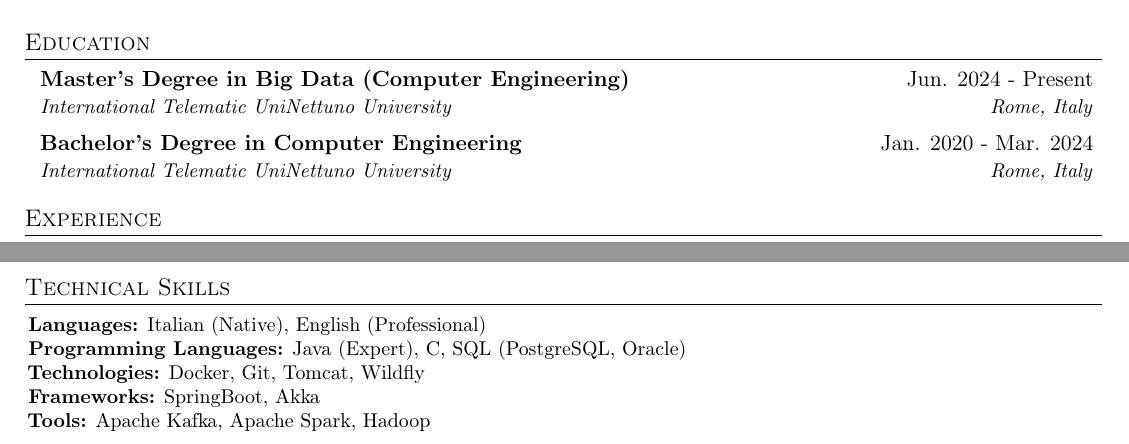
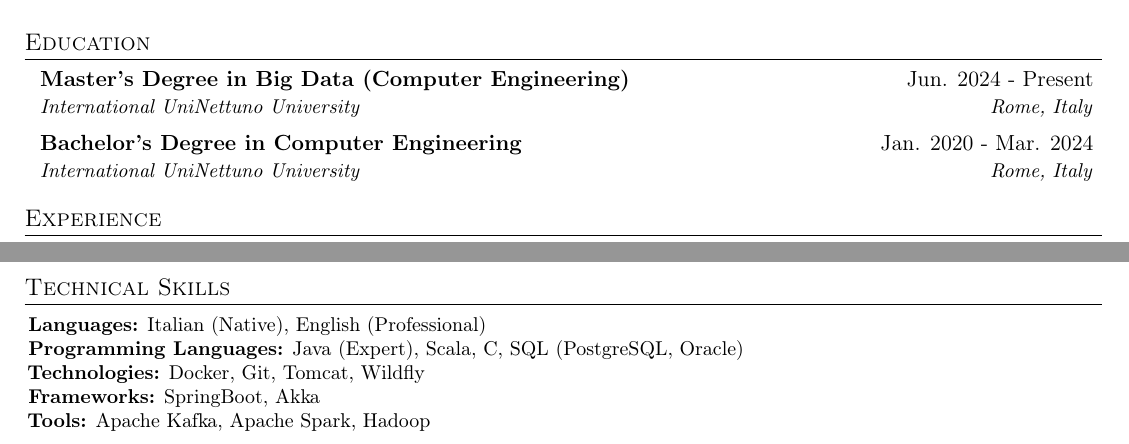
Before and after one commit to ddonazz/CV, a LaTeX document (main.tex): two parts of the page, joined at a grey line, cut so that both start at the same text. Compiled offline with pdfLaTeX.

Commit message:
tolto telematic

```diff
--- a/main.tex
+++ b/main.tex
@@ -113,12 +113,12 @@
         \resumeSubheading
             {Master's Degree in Big Data (Computer Engineering)}
             {Jun. 2024 - Present}
-            {International Telematic UniNettuno University}
+            {International UniNettuno University}
             {Rome, Italy}
         \resumeSubheading
             {Bachelor's Degree in Computer Engineering}
             {Jan. 2020 - Mar. 2024}
-            {International Telematic UniNettuno University}
+            {International UniNettuno University}
             {Rome, Italy}
 
     \resumeSubHeadingListEnd
@@ -164,7 +164,7 @@
     \begin{itemize}[leftmargin=0.025in, label={}]
         \small{\item{
             \textbf{Languages:} Italian (Native), English (Professional) \\
-            \textbf{Programming Languages:} Java (Expert), C, SQL (PostgreSQL, Oracle) \\
+            \textbf{Programming Languages:} Java (Expert), Scala, C, SQL (PostgreSQL, Oracle) \\
             \textbf{Technologies:} Docker, Git, Tomcat, Wildfly \\
             \textbf{Frameworks:} SpringBoot, Akka \\
             \textbf{Tools:} Apache Kafka, Apache Spark, Hadoop
```
Also changed, not shown: main.pdf, 1 other file.
